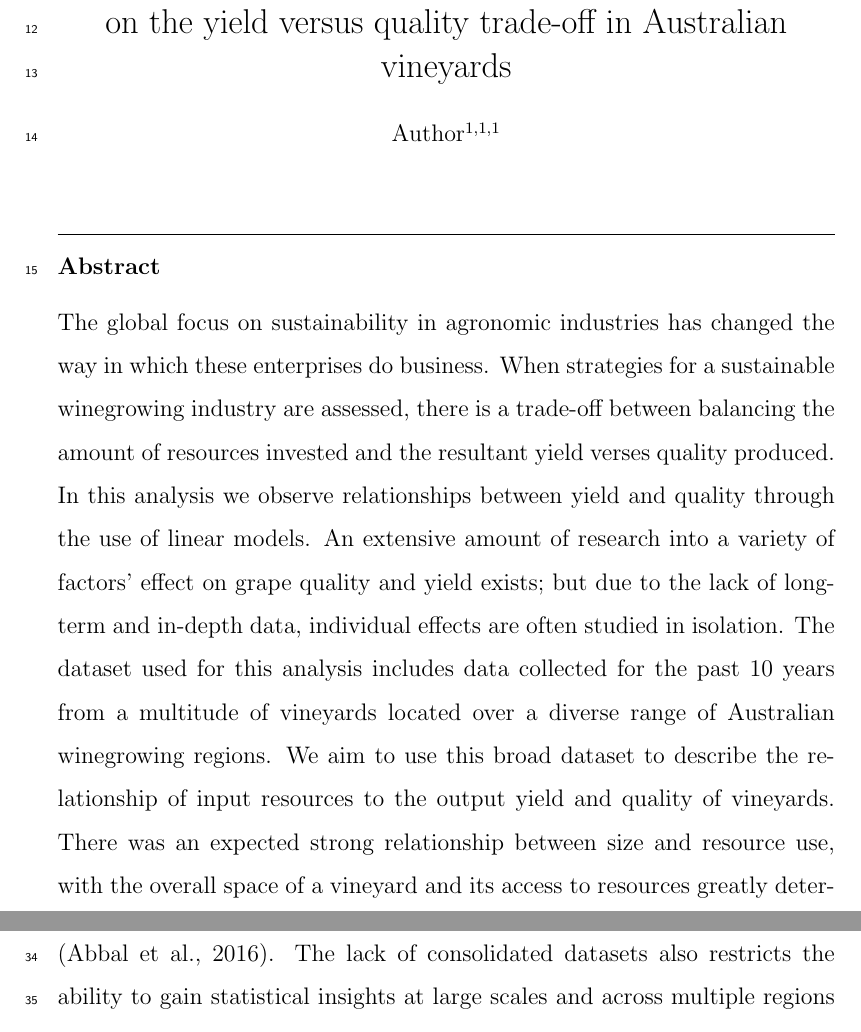
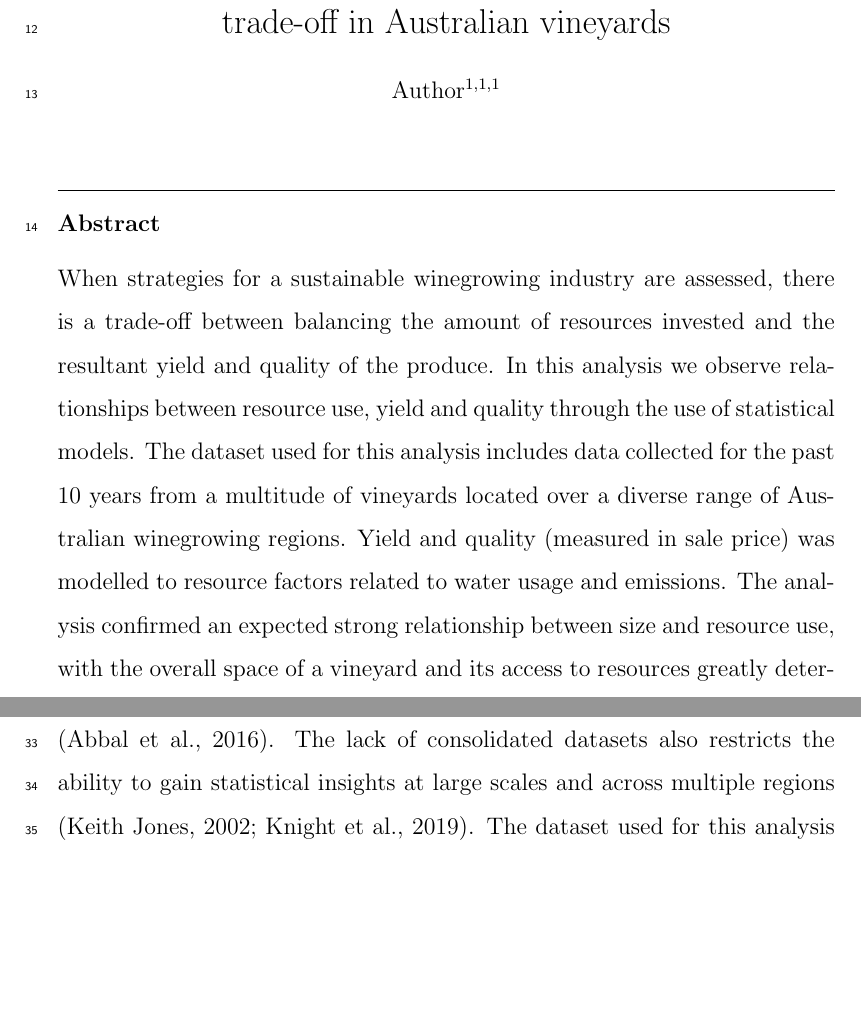
Before and after one commit to JixTheCat/Resource-Use-and-the-Value-Productivity-Tradeoff-in-Australian-Winegrowing-Regions, a LaTeX paper (article.tex): two parts of pages 2 and 3 of 32, joined at a grey line, cut at the place of the change, the shorter picture padded with empty space. Compiled offline with pdfLaTeX.

Commit message:
abstract edits

```diff
--- a/article.tex
+++ b/article.tex
@@ -81,7 +81,7 @@
 %%            state={},
 %%            country={}}
 %% \fntext[label3]{}
-\title{An exploratory analysis of the influence of resource use on the yield versus quality trade-off in Australian vineyards}
+\title{The influence of resource use on yield versus quality trade-off in Australian vineyards}
 %% use optional labels to link authors explicitly to addresses:
 %% \author[label1,label2]{}
 %% \affiliation[label1]{organization={},
@@ -118,7 +118,7 @@
 \author[label1,label2,label3]{Author}
 \date{02/08/2023}
 \begin{abstract}
- The global focus on sustainability in agronomic industries has changed the way in which these enterprises do business. When strategies for a sustainable winegrowing industry are assessed, there is a trade-off between balancing the amount of resources invested and the resultant yield verses quality produced. In this analysis we observe relationships between yield and quality through the use of linear models. An extensive amount of research into a variety of factors' effect on grape quality and yield exists; but due to the lack of long-term and in-depth data, individual effects are often studied in isolation. The dataset used for this analysis includes data collected for the past 10 years from a multitude of vineyards located over a diverse range of Australian winegrowing regions. We aim to use this broad dataset to describe the relationship of input resources to the output yield and quality of vineyards. There was an expected strong relationship between size and resource use, with the overall space of a vineyard and its access to resources greatly determining the upper limit of potential yield. However, size was also negatively related to the potential quality, with higher quality being connected to high resource inputs per area; rather than to the overall expenditure of resources. Vineyard outputs were also augmented by regional and yearly affects. It is important to also consider a vineyard's business goal, region, external pressures and economies of scale. With regional constraints also contributing to deciding the best strategies to pursue when considering quality or quantity.
+ When strategies for a sustainable winegrowing industry are assessed, there is a trade-off between balancing the amount of resources invested and the resultant yield and quality of the produce. In this analysis we observe relationships between resource use, yield and quality through the use of statistical models. The dataset used for this analysis includes data collected for the past 10 years from a multitude of vineyards located over a diverse range of Australian winegrowing regions. Yield and quality (measured in sale price) was modelled to resource factors related to water usage and emissions. The analysis confirmed an expected strong relationship between size and resource use, with the overall space of a vineyard and its access to resources greatly determining the upper limit of potential yield. However, size was also negatively related to the potential quality, with higher quality being connected to high resource inputs per area; rather than to the overall expenditure of resources. Vineyard outputs were also augmented by regional and yearly affects. It is important to also consider a vineyard's business goal, region, external pressures and economies of scale. With regional constraints also contributing to deciding the best strategies to pursue when considering quality or quantity.
 \end{abstract}
 %%Graphical abstract`
 %\begin{graphicalabstract}
```
